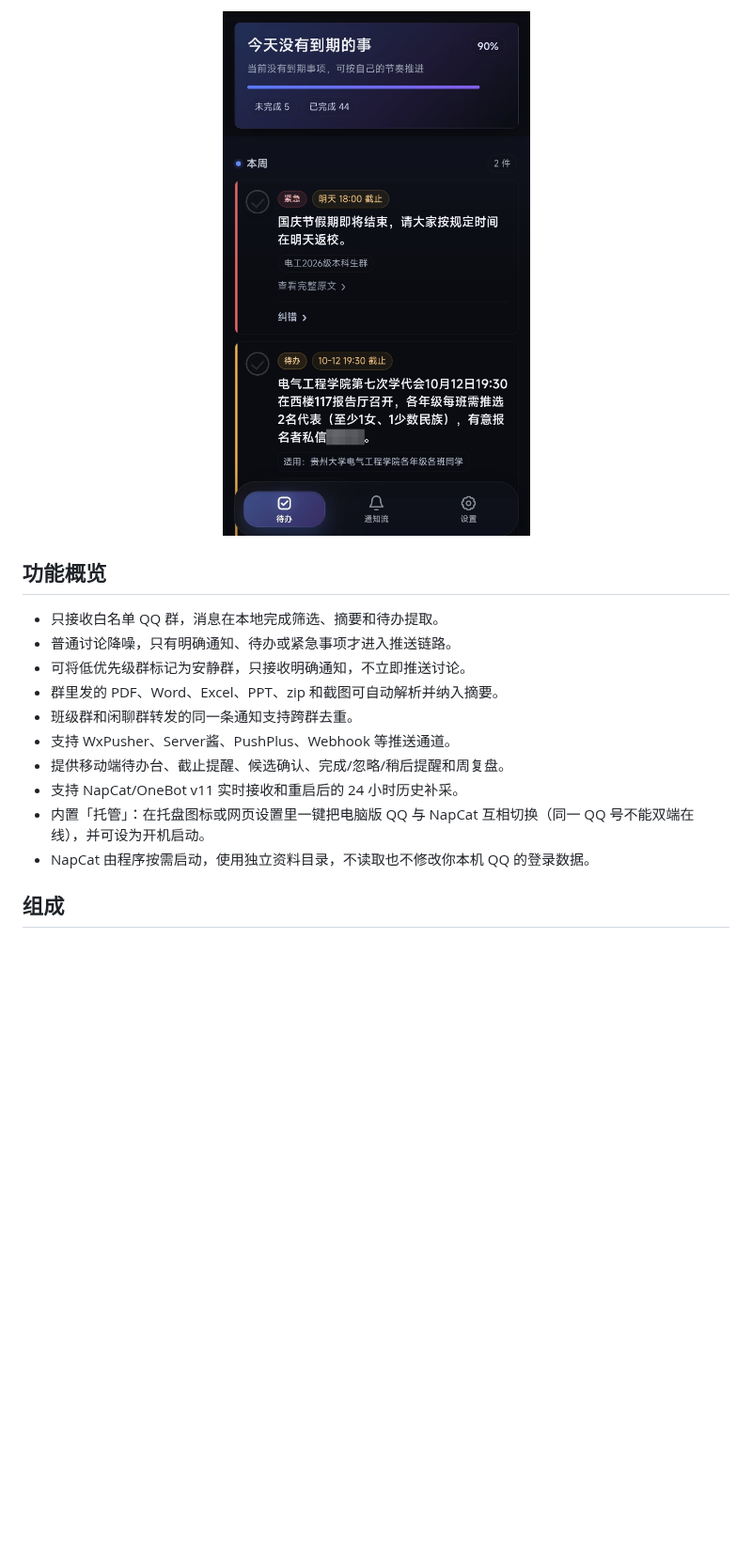
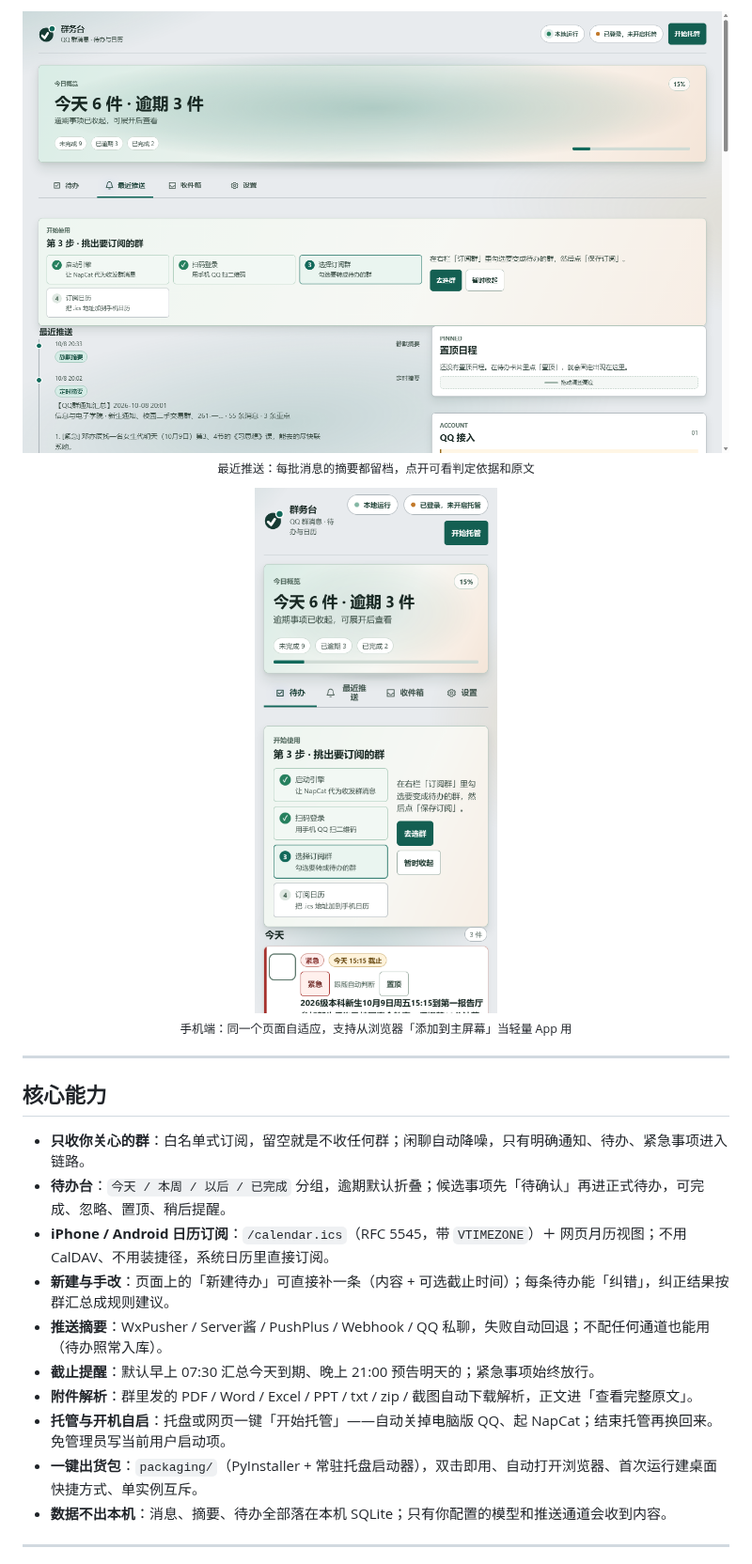
Before and after one commit to ExpertKT/notice-hub, a Markdown page: README.md, the part around one of its changes. Shown at 94% size. Rendered like a GitHub page; pictures changed too: docs/screenshots/desktop-feed.png (added), docs/screenshots/phone-tasks.png (added); blank space fills up the shorter version.

```diff
--- a/README.md
+++ b/README.md
@@ -32,19 +53,30 @@
 
 <p align="center">
-  <img src="docs/screenshots/mobile-tasks.jpg" width="380" alt="手机待办台：完成度卡片、紧急与待办标签、群来源、查看完整原文与纠错入口" />
+  <img src="docs/screenshots/desktop-feed.png" alt="最近推送：定时摘要与静默摘要，逐条可回溯" />
+  <br />
+  <sub>最近推送：每批消息的摘要都留档，点开可看判定依据和原文</sub>
 </p>
 
-## 功能概览
+<p align="center">
+  <img src="docs/screenshots/phone-tasks.png" width="340" alt="手机端：同一页面自适应，可直接加到桌面" />
+  <br />
+  <sub>手机端：同一个页面自适应，支持从浏览器「添加到主屏幕」当轻量 App 用</sub>
+</p>
 
-- 只接收白名单 QQ 群，消息在本地完成筛选、摘要和待办提取。
-- 普通讨论降噪，只有明确通知、待办或紧急事项才进入推送链路。
-- 可将低优先级群标记为安静群，只接收明确通知，不立即推送讨论。
-- 群里发的 PDF、Word、Excel、PPT、zip 和截图可自动解析并纳入摘要。
-- 班级群和闲聊群转发的同一条通知支持跨群去重。
-- 支持 WxPusher、Server酱、PushPlus、Webhook 等推送通道。
-- 提供移动端待办台、截止提醒、候选确认、完成/忽略/稍后提醒和周复盘。
-- 支持 NapCat/OneBot v11 实时接收和重启后的 24 小时历史补采。
-- 内置「托管」：在托盘图标或网页设置里一键把电脑版 QQ 与 NapCat 互相切换（同一 QQ 号不能双端在线），并可设为开机启动。
-- NapCat 由程序按需启动，使用独立资料目录，不读取也不修改你本机 QQ 的登录数据。
+---
 
-## 组成
+## 核心能力
+
+- **只收你关心的群**：白名单式订阅，留空就是不收任何群；闲聊自动降噪，只有明确通知、待办、紧急事项进入链路。
+- **待办台**：`今天 / 本周 / 以后 / 已完成` 分组，逾期默认折叠；候选事项先「待确认」再进正式待办，可完成、忽略、置顶、稍后提醒。
+- **iPhone / Android 日历订阅**：`/calendar.ics`（RFC 5545，带 `VTIMEZONE`）＋ 网页月历视图；不用 CalDAV、不用装捷径，系统日历里直接订阅。
+- **新建与手改**：页面上的「新建待办」可直接补一条（内容 + 可选截止时间）；每条待办能「纠错」，纠正结果按群汇总成规则建议。
+- **推送摘要**：WxPusher / Server酱 / PushPlus / Webhook / QQ 私聊，失败自动回退；不配任何通道也能用（待办照常入库）。
+- **截止提醒**：默认早上 07:30 汇总今天到期、晚上 21:00 预告明天的；紧急事项始终放行。
+- **附件解析**：群里发的 PDF / Word / Excel / PPT / txt / zip / 截图自动下载解析，正文进「查看完整原文」。
+- **托管与开机自启**：托盘或网页一键「开始托管」——自动关掉电脑版 QQ、起 NapCat；结束托管再换回来。免管理员写当前用户启动项。
+- **一键出货包**：`packaging/`（PyInstaller + 常驻托盘启动器），双击即用、自动打开浏览器、首次运行建桌面快捷方式、单实例互斥。
+- **数据不出本机**：消息、摘要、待办全部落在本机 SQLite；只有你配置的模型和推送通道会收到内容。
+
+---
+
```
Also changed, not shown: other parts of README.md (+297 -258 lines), docs/screenshots/desktop-calendar.png (added), docs/screenshots/desktop-tasks.png (added), docs/screenshots/rail-panels.png (added).
